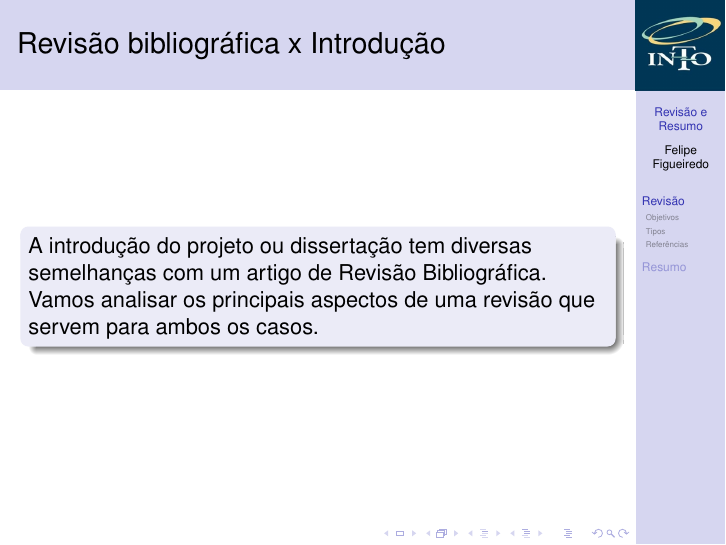
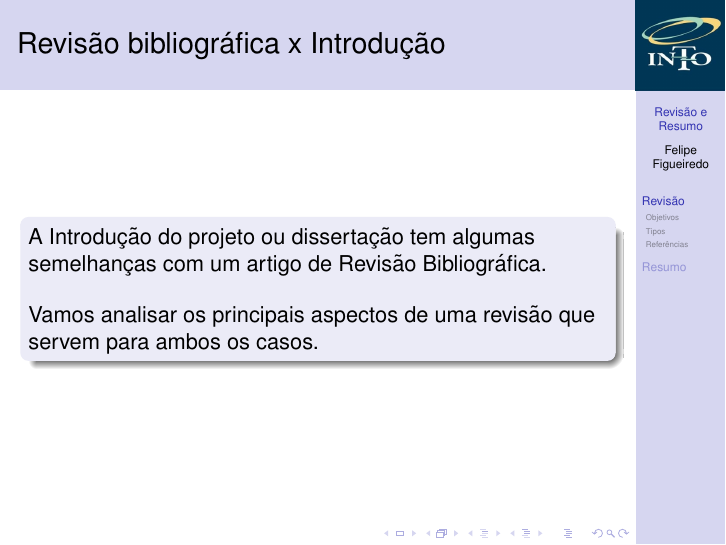
Before and after one commit to philsf/Metodologia_Cientifica, LaTeX slides (Aulas/MC - Aula Revisao e Resumo.tex): page 3 of 49. Compiled offline with pdfLaTeX.

Commit message:
* Aulas/MC - Aula Revisao e Resumo.tex: Esclarecimento da abertura

```diff
--- a/Aulas/MC - Aula Revisao e Resumo.tex
+++ b/Aulas/MC - Aula Revisao e Resumo.tex
@@ -155,8 +155,10 @@
 
 \begin{frame}{Revisão bibliográfica x Introdução}
   \begin{block}{}
-    A introdução do projeto ou dissertação tem diversas semelhanças
-    com um artigo de Revisão Bibliográfica.
+    A Introdução do projeto ou dissertação tem algumas semelhanças com
+    um artigo de Revisão Bibliográfica.
+
+    \bigskip
 
     Vamos analisar os principais aspectos de uma revisão que servem
     para ambos os casos.
```
